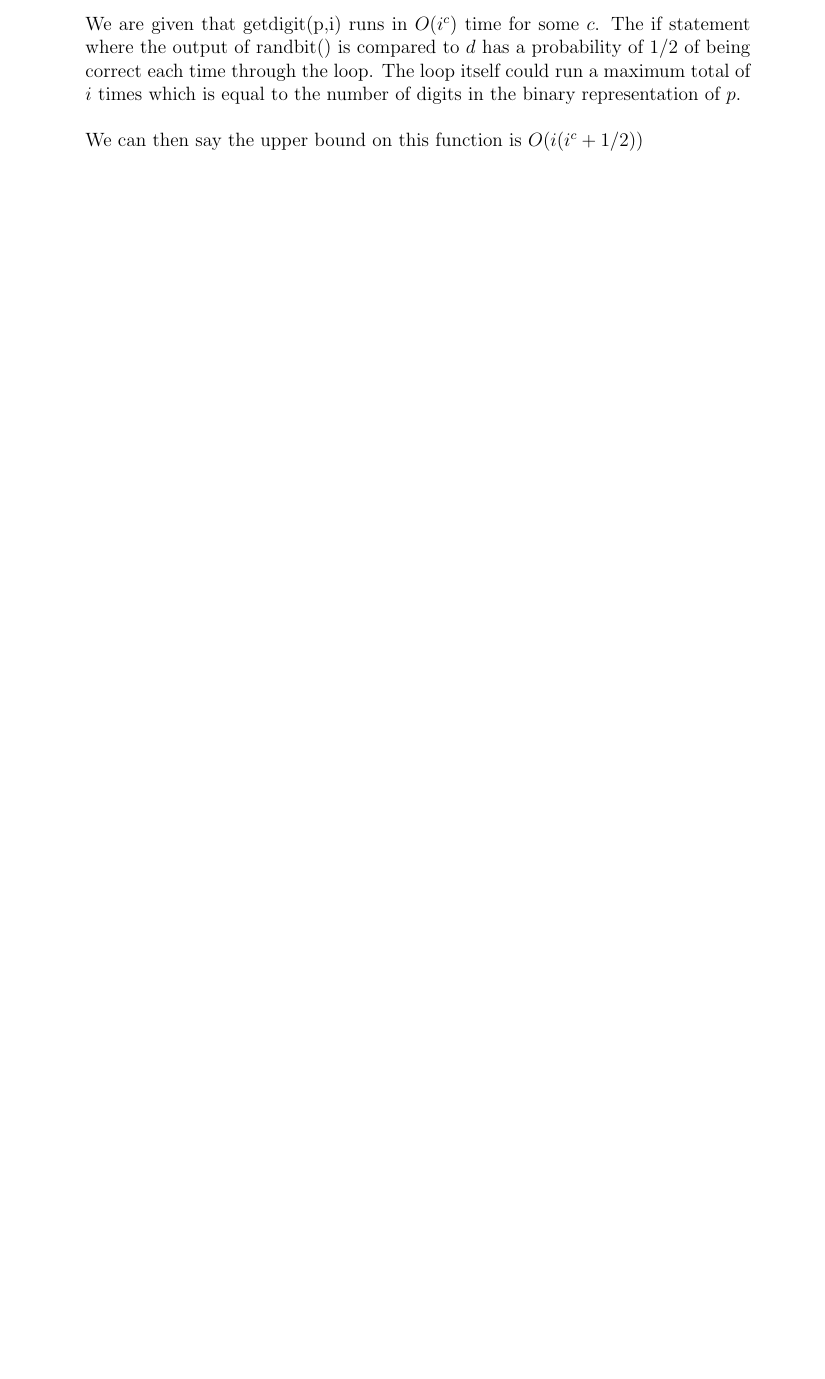
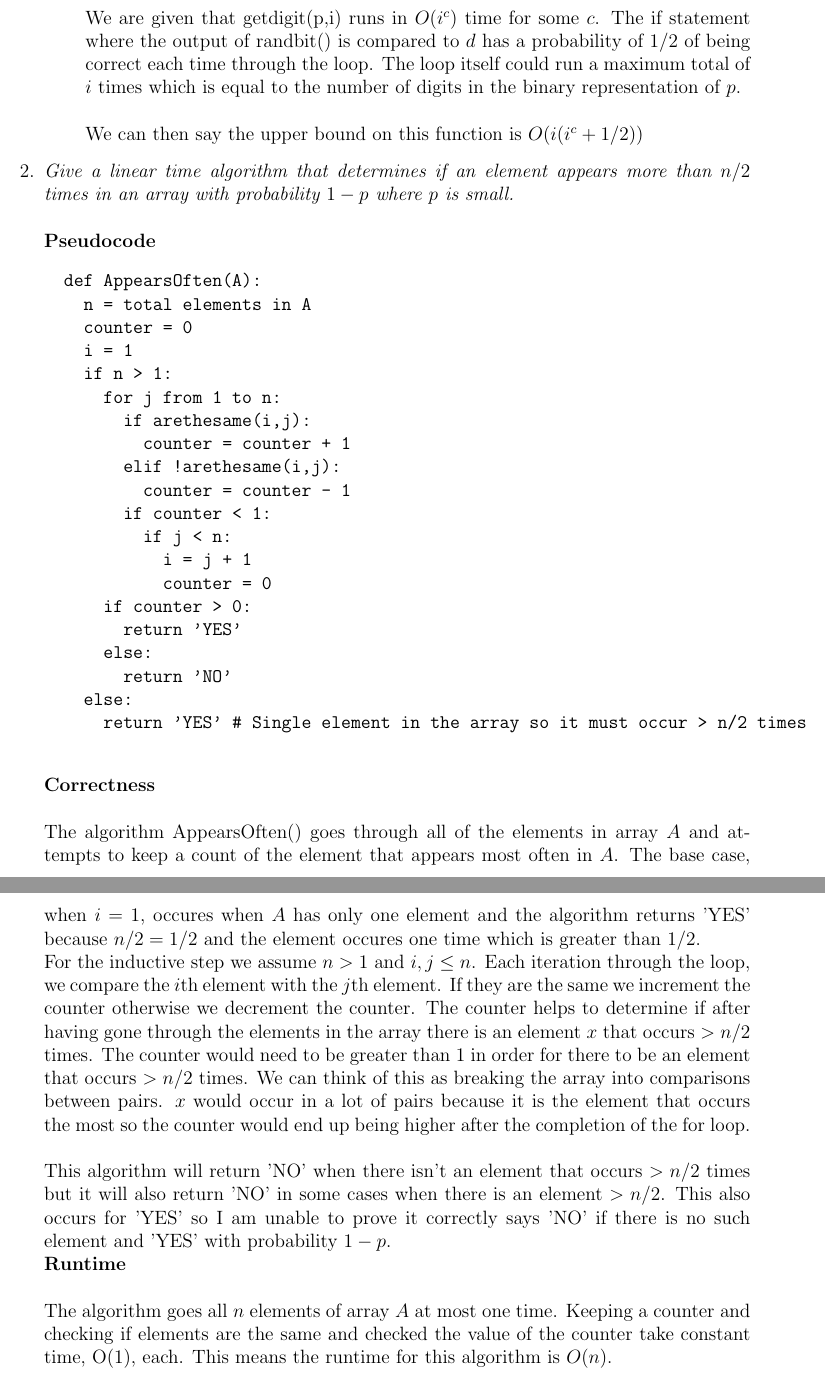
Before and after one commit to rwerthman/csci5454, a LaTeX document (ps3/ps3.tex): part of page 6 of 7 before the commit and two parts of pages 5 and 6 of 7 after it, the two joined at a grey line, cut so that both start at the same text, the shorter picture padded with empty space. Compiled offline with pdfLaTeX.

Commit message:
finished 2 but it is bad

```diff
--- a/ps3/ps3.tex
+++ b/ps3/ps3.tex
@@ -146,6 +145,48 @@ No Collaborators\\
 			We can then say the upper bound on this function is $O(i (i^c + 1/2))$
 		\end{enumerate}
 
+		\item \textit{Give a linear time algorithm that determines if an
+		element appears more than $n/2$ times in an array with probability $1-p$ where $p$ is small.}\\
+		\\
+		\textbf{Pseudocode}
+		\begin{verbatim}
+		def AppearsOften(A):
+		  n = total elements in A
+		  counter = 0
+		  i = 1
+		  if n > 1:
+		    for j from 1 to n:
+		      if arethesame(i,j):
+		        counter = counter + 1
+		      elif !arethesame(i,j):
+		        counter = counter - 1
+		      if counter < 1:
+		        if j < n:
+		          i = j + 1
+		          counter = 0
+		    if counter > 0:
+		      return 'YES'
+		    else:
+		      return 'NO'
+		  else:
+		    return 'YES' # Single element in the array so it must occur > n/2 times
+		\end{verbatim}
+		\textbf{Correctness}\\
+		\\
+		The algorithm AppearsOften() goes through all of the elements in array $A$ and attempts to keep a count of the
+		element that appears most often in $A$.  The base case, when $i = 1$, occures when $A$ has only one element and the algorithm returns 'YES' because $n/2 = 1/2$ and the element occures one time which is greater than $1/2$.
+		\\
+		For the inductive step we assume $n > 1$ and $i,j \le n$.  Each iteration through the loop, we compare the $i$th element with the $j$th element.  If they are the same we increment the counter otherwise we decrement the counter.  The counter helps to determine if after having gone through the elements in the array there is an element $x$ that occurs $> n/2$ times.  The counter would need to be greater than 1 in order for there to be an element that occurs $> n/2$ times.  We can think of this as breaking the array into comparisons between pairs.  $x$ would occur in a lot of pairs because it is the element that occurs the most so the counter would end up being higher after the completion of the for loop.\\
+		\\
+		This algorithm will return 'NO' when there isn't an element that occurs $> n/2$ times but it will also return 'NO' in some cases when there is an element $> n/2$.  This also occurs for 'YES' so I am unable to prove it correctly says 'NO' if there is no such element and 'YES' with probability $1-p$.
+		\\
+		\textbf{Runtime}\\
+		\\
+		The algorithm goes all $n$ elements of array $A$ at most one time.
+		Keeping a counter and checking if elements are the
+		same and checked the value of the counter take constant time, O(1), each.
+		This means the runtime for this algorithm is $O(n)$.
+
 \end{enumerate}
 
 \newpage
```
Also changed, not shown: ps3/ps3.pdf, ps3/ps3.tex (13 more changed lines), 2 other files.
